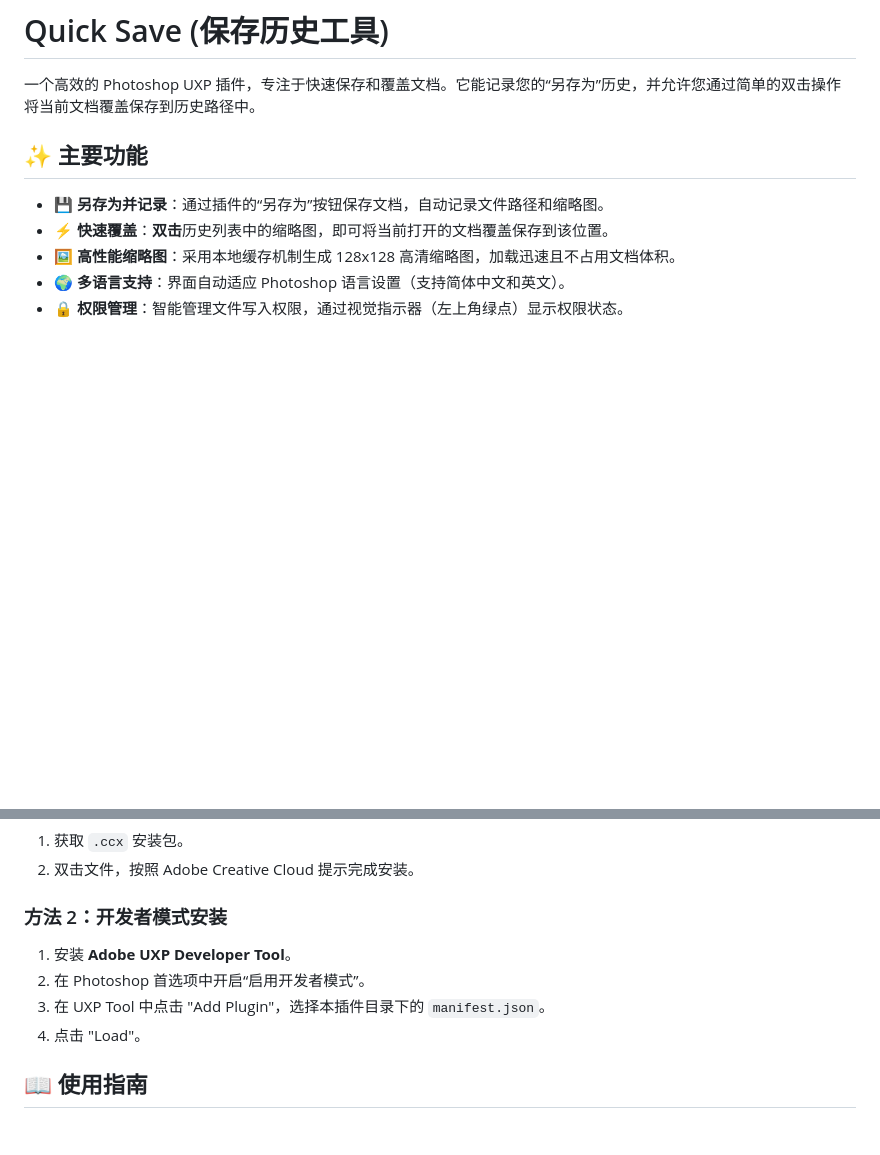
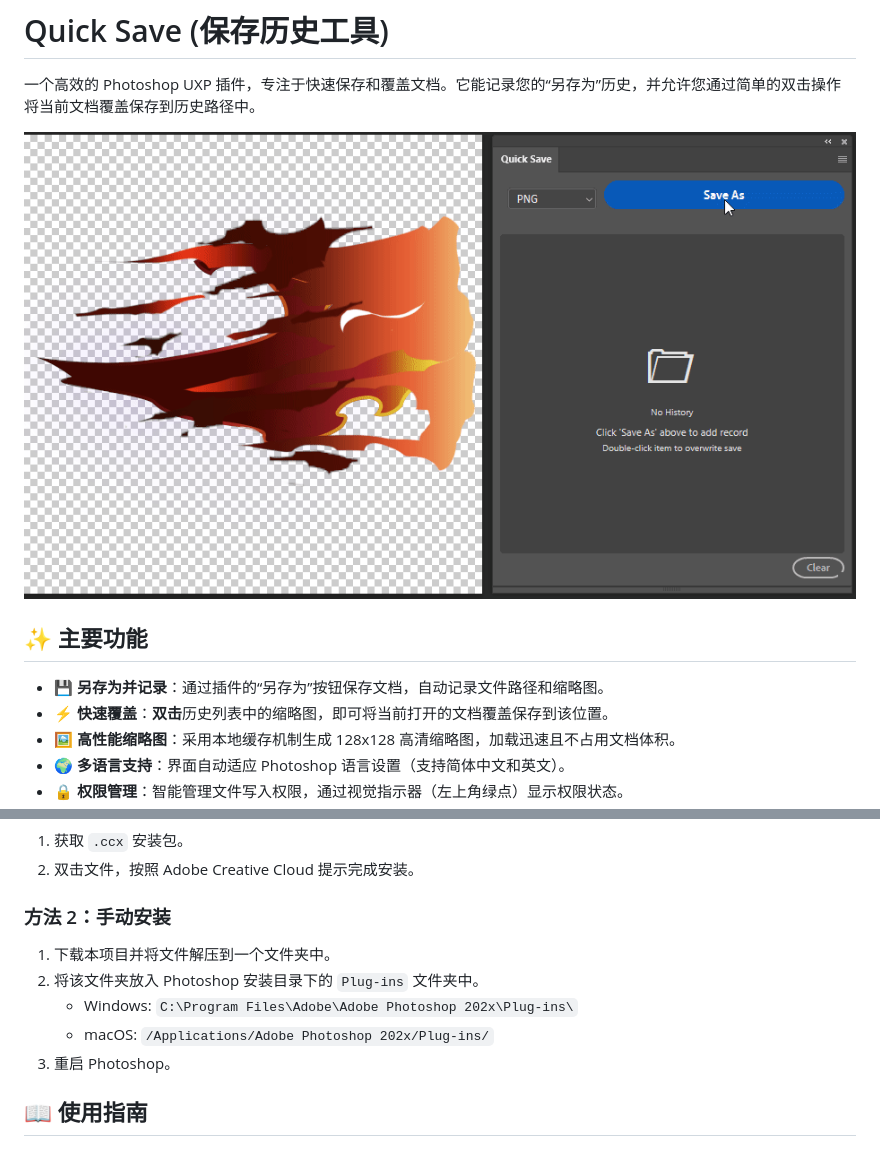
Before and after one commit to pshengcode/ps-quick-save, a Markdown page: README_CN.md, 2 parts joined by grey strips. Drawn GitHub-style; pictures changed too: images/use.gif (added); blank space fills up the shorter version.

```diff
--- a/README_CN.md
+++ b/README_CN.md
@@ -1,6 +1,8 @@
 # Quick Save (保存历史工具)
 
 一个高效的 Photoshop UXP 插件，专注于快速保存和覆盖文档。它能记录您的“另存为”历史，并允许您通过简单的双击操作将当前文档覆盖保存到历史路径中。
+
+![演示](images/use.gif)
 
 ## ✨ 主要功能
 
@@ -17,11 +19,12 @@
 1.  获取 `.ccx` 安装包。
 2.  双击文件，按照 Adobe Creative Cloud 提示完成安装。
 
-### 方法 2：开发者模式安装
-1.  安装 **Adobe UXP Developer Tool**。
-2.  在 Photoshop 首选项中开启“启用开发者模式”。
-3.  在 UXP Tool 中点击 "Add Plugin"，选择本插件目录下的 `manifest.json`。
-4.  点击 "Load"。
+### 方法 2：手动安装
+1.  下载本项目并将文件解压到一个文件夹中。
+2.  将该文件夹放入 Photoshop 安装目录下的 `Plug-ins` 文件夹中。
+    *   Windows: `C:\Program Files\Adobe\Adobe Photoshop 202x\Plug-ins\`
+    *   macOS: `/Applications/Adobe Photoshop 202x/Plug-ins/`
+3.  重启 Photoshop。
 
 ## 📖 使用指南
 
```
Also changed, not shown: README.md (+8 -5 lines), 4 other files.
